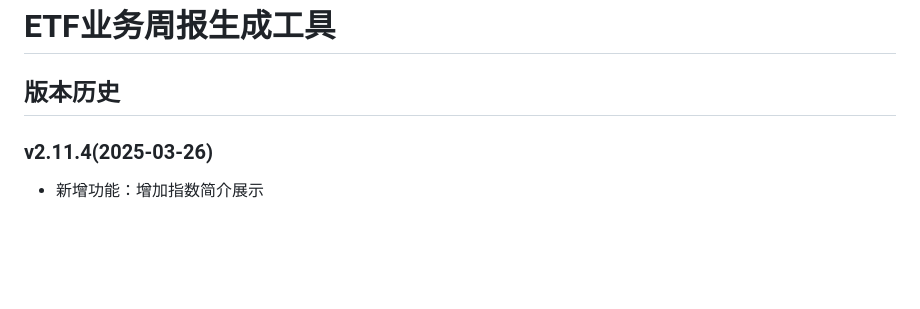
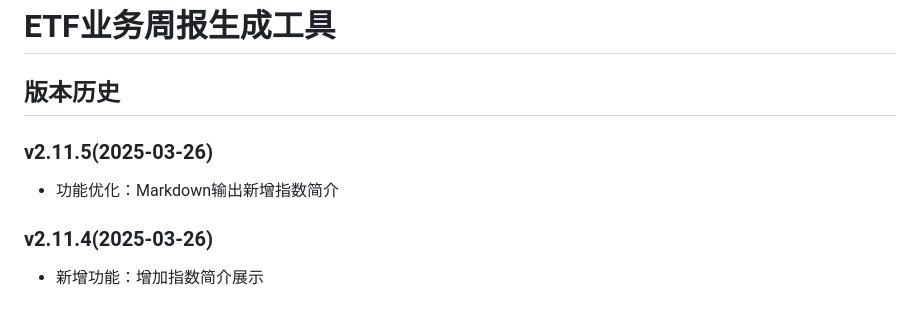
Before and after one commit to QC202502/Weekly_ETF_Data_Changes, a Markdown page: README.md, the part around the change. Rendered like a GitHub page; blank space fills up the shorter version.

Commit message:
功能优化：Markdown输出新增指数简介

```diff
--- a/README.md
+++ b/README.md
@@ -1,6 +1,9 @@
 # ETF业务周报生成工具
 
 ## 版本历史
+
+### v2.11.5(2025-03-26)
+- 功能优化：Markdown输出新增指数简介
 
 ### v2.11.4(2025-03-26)
 - 新增功能：增加指数简介展示
```
